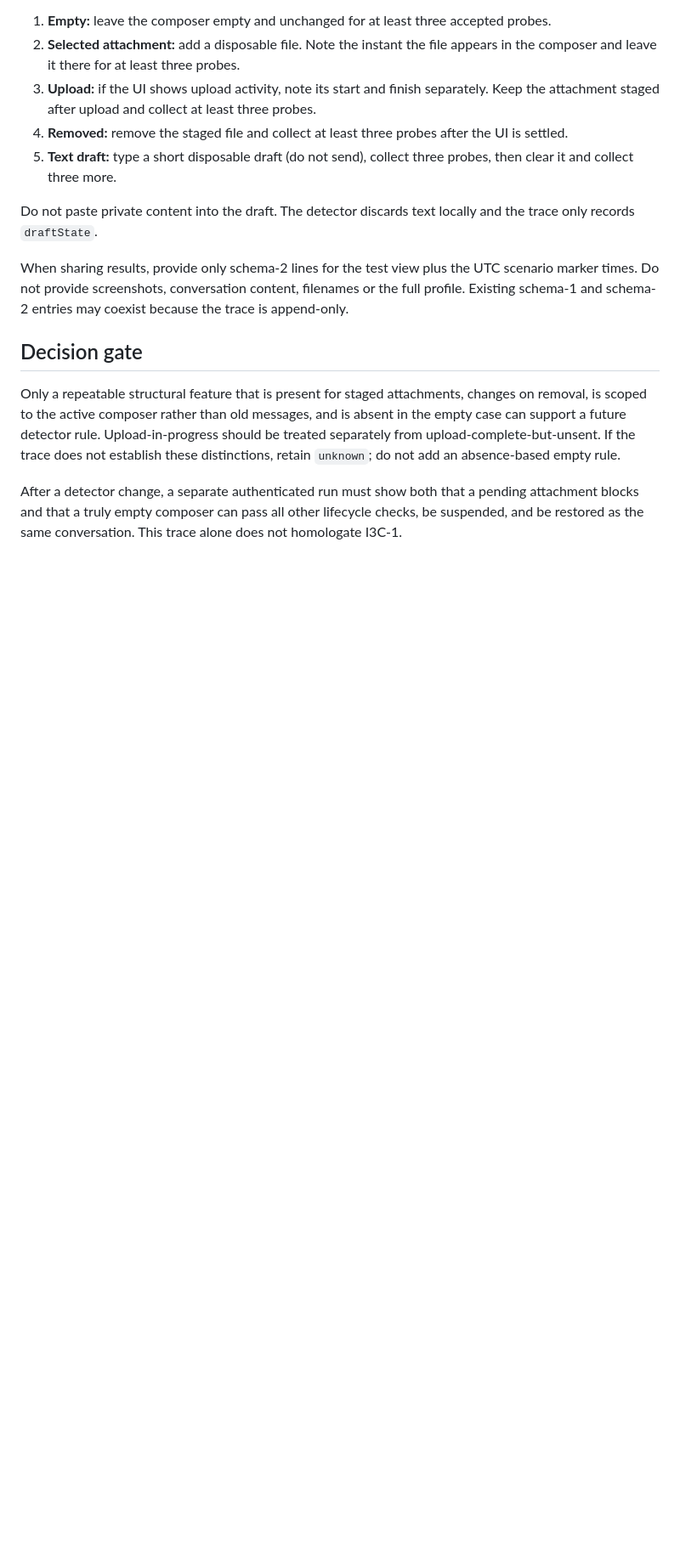
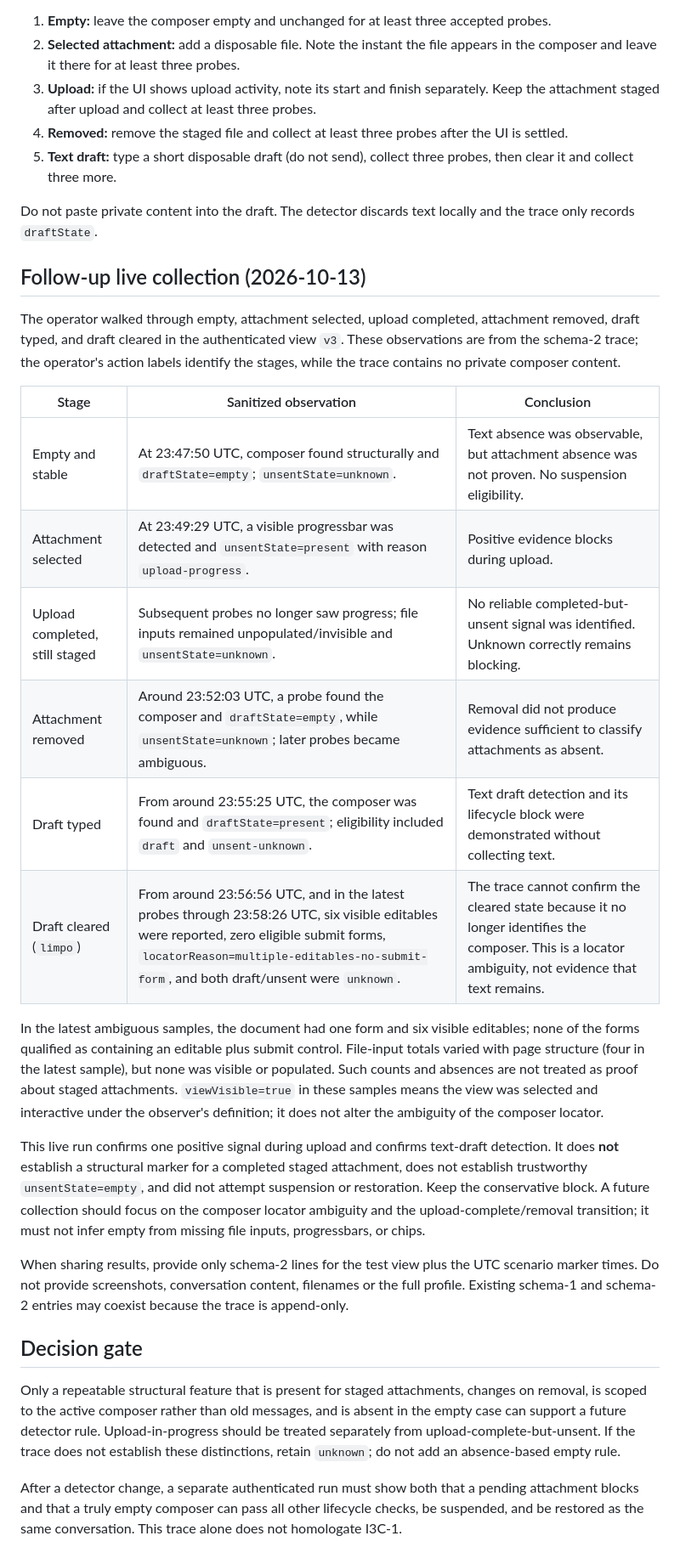
Before and after one commit to Ppaulo03/contextdeck, a Markdown page: docs/validation/m01-i3c-1h2-authenticated-trace.md, the part around the change. Shown at 85% size. Rendered like a GitHub page; blank space fills up the shorter version.

Commit message:
docs: record live authenticated composer trace

```diff
--- a/docs/validation/m01-i3c-1h2-authenticated-trace.md
+++ b/docs/validation/m01-i3c-1h2-authenticated-trace.md
@@ -38,6 +38,23 @@ This collection is discovery only. Do not suspend the tested conversation. Use o
 
 Do not paste private content into the draft. The detector discards text locally and the trace only records `draftState`.
 
+## Follow-up live collection (2026-10-13)
+
+The operator walked through empty, attachment selected, upload completed, attachment removed, draft typed, and draft cleared in the authenticated view `v3`. These observations are from the schema-2 trace; the operator's action labels identify the stages, while the trace contains no private composer content.
+
+| Stage | Sanitized observation | Conclusion |
+|---|---|---|
+| Empty and stable | At 23:47:50 UTC, composer found structurally and `draftState=empty`; `unsentState=unknown`. | Text absence was observable, but attachment absence was not proven. No suspension eligibility. |
+| Attachment selected | At 23:49:29 UTC, a visible progressbar was detected and `unsentState=present` with reason `upload-progress`. | Positive evidence blocks during upload. |
+| Upload completed, still staged | Subsequent probes no longer saw progress; file inputs remained unpopulated/invisible and `unsentState=unknown`. | No reliable completed-but-unsent signal was identified. Unknown correctly remains blocking. |
+| Attachment removed | Around 23:52:03 UTC, a probe found the composer and `draftState=empty`, while `unsentState=unknown`; later probes became ambiguous. | Removal did not produce evidence sufficient to classify attachments as absent. |
+| Draft typed | From around 23:55:25 UTC, the composer was found and `draftState=present`; eligibility included `draft` and `unsent-unknown`. | Text draft detection and its lifecycle block were demonstrated without collecting text. |
+| Draft cleared (`limpo`) | From around 23:56:56 UTC, and in the latest probes through 23:58:26 UTC, six visible editables were reported, zero eligible submit forms, `locatorReason=multiple-editables-no-submit-form`, and both draft/unsent were `unknown`. | The trace cannot confirm the cleared state because it no longer identifies the composer. This is a locator ambiguity, not evidence that text remains. |
+
+In the latest ambiguous samples, the document had one form and six visible editables; none of the forms qualified as containing an editable plus submit control. File-input totals varied with page structure (four in the latest sample), but none was visible or populated. Such counts and absences are not treated as proof about staged attachments. `viewVisible=true` in these samples means the view was selected and interactive under the observer's definition; it does not alter the ambiguity of the composer locator.
+
+This live run confirms one positive signal during upload and confirms text-draft detection. It does **not** establish a structural marker for a completed staged attachment, does not establish trustworthy `unsentState=empty`, and did not attempt suspension or restoration. Keep the conservative block. A future collection should focus on the composer locator ambiguity and the upload-complete/removal transition; it must not infer empty from missing file inputs, progressbars, or chips.
+
 When sharing results, provide only schema-2 lines for the test view plus the UTC scenario marker times. Do not provide screenshots, conversation content, filenames or the full profile. Existing schema-1 and schema-2 entries may coexist because the trace is append-only.
 
 ## Decision gate
```
